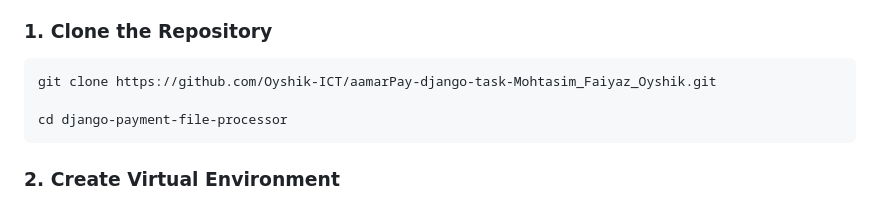
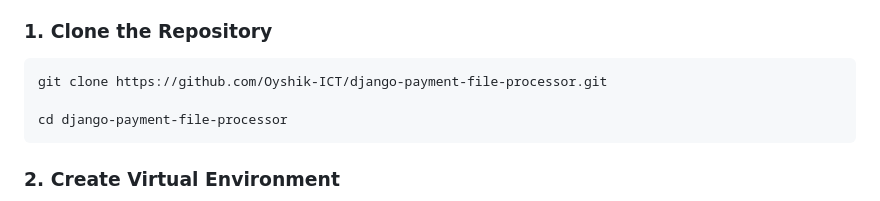
Before and after one commit to Oyshik-ICT/aamarPay-django-task-Mohtasim_Faiyaz_Oyshik, a Markdown page: README.md, the part around the change. GitHub-like rendering.

Commit message:
docs: update README.md

````diff
--- a/README.md
+++ b/README.md
@@ -31,7 +31,7 @@ A Django REST API system that integrates aamarPay payment gateway with file uplo
 ### 1. Clone the Repository
 
 ```bash
-git clone https://github.com/Oyshik-ICT/aamarPay-django-task-Mohtasim_Faiyaz_Oyshik.git
+git clone https://github.com/Oyshik-ICT/django-payment-file-processor.git
 
 cd django-payment-file-processor
 ```
````
